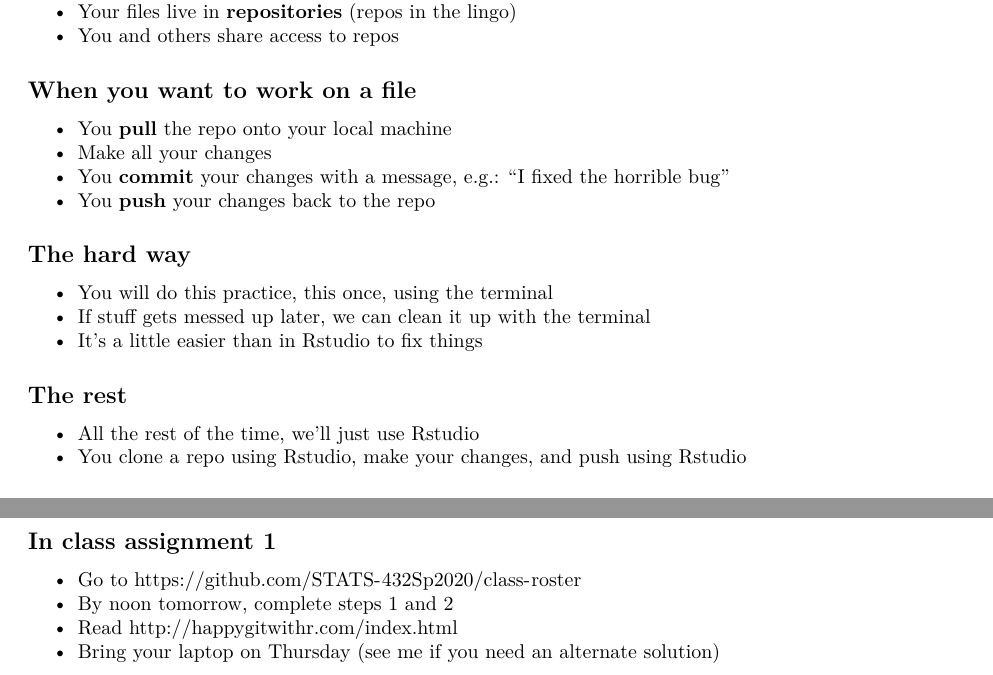
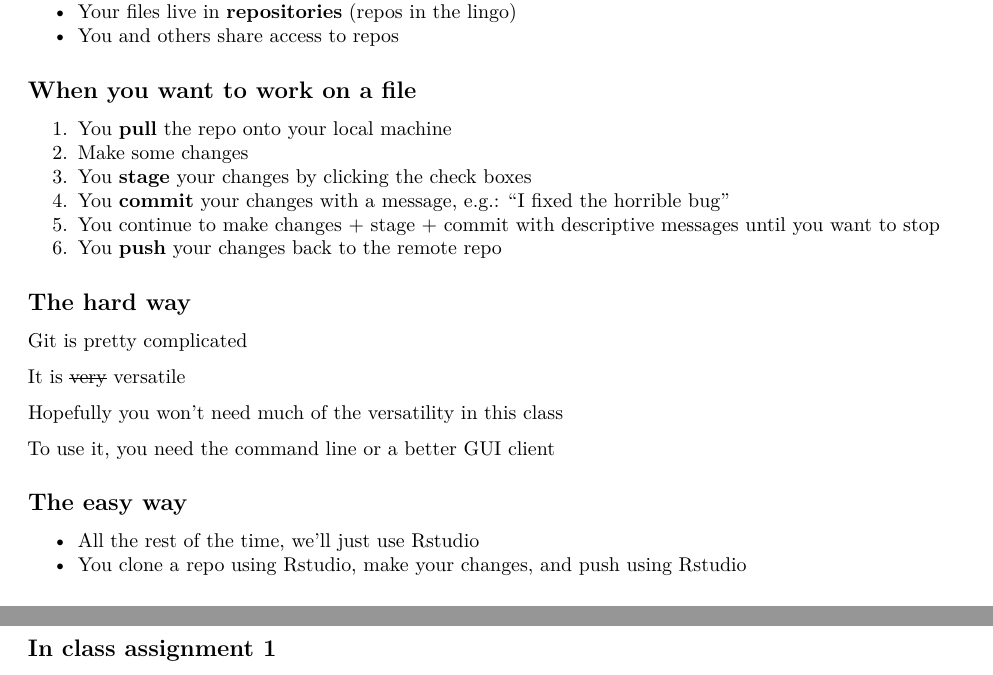
Before and after one commit to stats-432sp2020/lectures, an R Markdown document (lec01.Rmd): two parts of pages 8 and 9 of 9, joined at a grey line, cut so that both start at the same text. The pictures show the output file lec01.pdf that the author committed with the source.

Commit message:
lec 01 done

````diff
--- a/lec01.Rmd
+++ b/lec01.Rmd
@@ -3,10 +3,10 @@ title: "Lecture 1"
 author: "DJM"
 date: "January 14, 2020"
 output:
+  pdf_document: default
   slidy_presentation:
     css: gfx/djmRslidy.css
     font_adjustment: 0
-  pdf_document: default
 ---
 
 ```{r setup, echo=FALSE}
@@ -285,18 +285,24 @@ git to use nano. If for some reason git asks you questions about doing things, j
 
 ## When you want to work on a file
 
-* You __pull__ the repo onto your local machine
-* Make all your changes
-* You __commit__ your changes with a message, e.g.: "I fixed the horrible bug"
-* You __push__ your changes back to the repo
+1. You __pull__ the repo onto your local machine
+1. Make some changes
+1. You __stage__ your changes by clicking the check boxes
+1. You __commit__ your changes with a message, e.g.: "I fixed the horrible bug"
+1. You continue to make changes + stage + commit with descriptive messages until you want to stop
+1. You __push__ your changes back to the remote repo
 
 ## The hard way
 
-* You will do this practice, this once, using the terminal
-* If stuff gets messed up later, we can clean it up with the terminal
-* It's a little easier than in Rstudio to fix things
+Git is pretty complicated
 
-## The rest
+It is ~~very~~ versatile
+
+Hopefully you won't need much of the versatility in this class
+
+To use it, you need the command line or a better GUI client
+
+## The easy way
 
 * All the rest of the time, we'll just use Rstudio
 * You clone a repo using Rstudio, make your changes, and push using Rstudio
@@ -326,8 +332,3 @@ Now you don't need your passphrase (from this computer)
 * There are Android and iOS apps
 
 ## In class assignment 1
-
-* Go to https://github.com/STATS-432Sp2020/class-roster
-* By noon tomorrow, complete steps 1 and 2
-* Read http://happygitwithr.com/index.html
-* Bring your laptop on Thursday (see me if you need an alternate solution)
````
Also changed, not shown: lec01.html, lec01.pdf.
